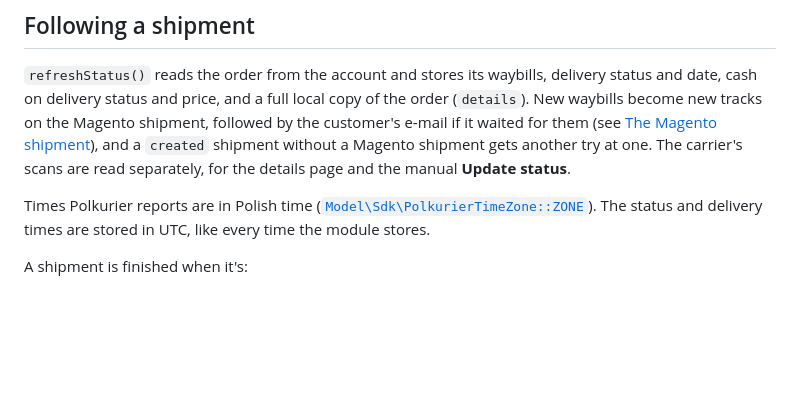
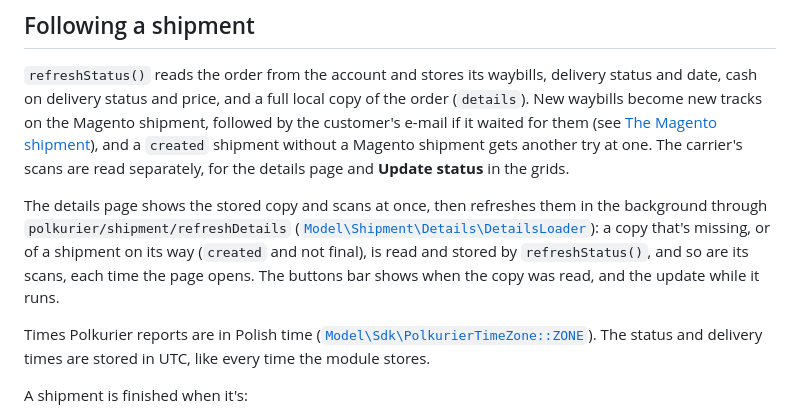
Before and after one commit to Polkurier/magento2-shipping, a Markdown page: docs/developer-guide/shipments.md, the part around the change. Rendered like a GitHub page; blank space fills up the shorter version.

```diff
--- a/docs/developer-guide/shipments.md
+++ b/docs/developer-guide/shipments.md
@@ -301,7 +301,14 @@ date, cash on delivery status and price, and a full local copy of the order (`de
 waybills become new tracks on the Magento shipment, followed by the customer's e-mail if it waited
 for them (see [The Magento shipment](#the-magento-shipment)), and a `created` shipment without a
 Magento shipment gets another try at one. The carrier's scans are read separately, for the details
-page and the manual **Update status**.
+page and **Update status** in the grids.
+
+The details page shows the stored copy and scans at once, then refreshes them in the background
+through `polkurier/shipment/refreshDetails`
+([`Model\Shipment\Details\DetailsLoader`](../../src/Model/Shipment/Details/DetailsLoader.php)): a
+copy that's missing, or of a shipment on its way (`created` and not final), is read and stored by
+`refreshStatus()`, and so are its scans, each time the page opens. The buttons bar shows when the
+copy was read, and the update while it runs.
 
 Times Polkurier reports are in Polish time
 ([`Model\Sdk\PolkurierTimeZone::ZONE`](../../src/Model/Sdk/PolkurierTimeZone.php)). The status and
```
Also changed, not shown: docs/developer-guide/database.md (+2 -2 lines), docs/user-guide/managing-shipments.md (+7 -3 lines), docs/user-guide/images/shipment-details.jpg, 13 other files.
